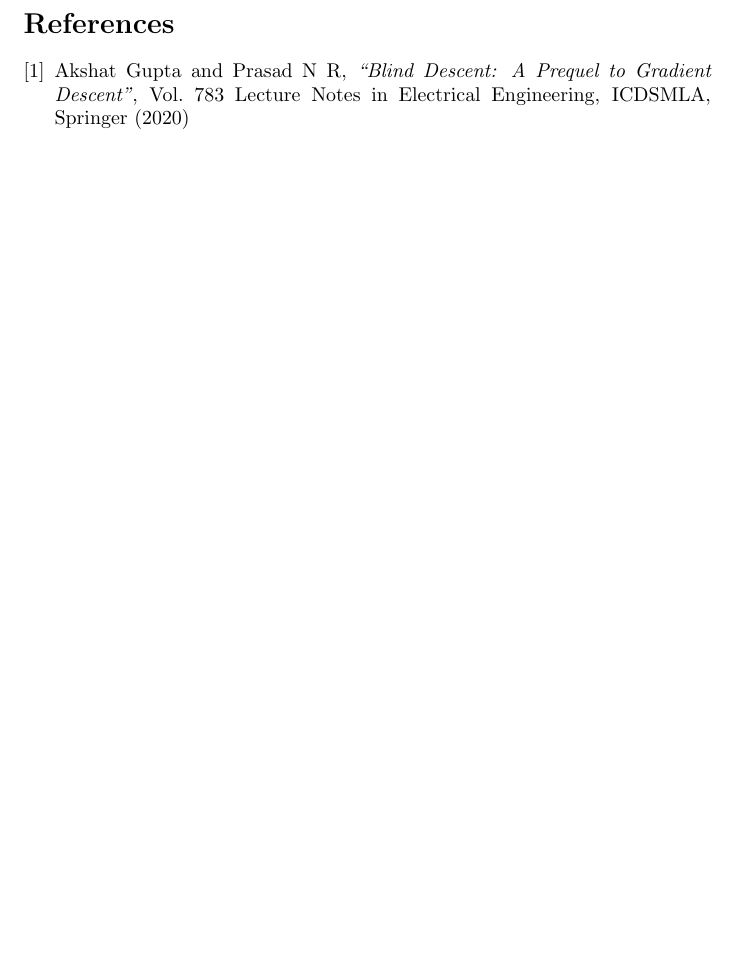
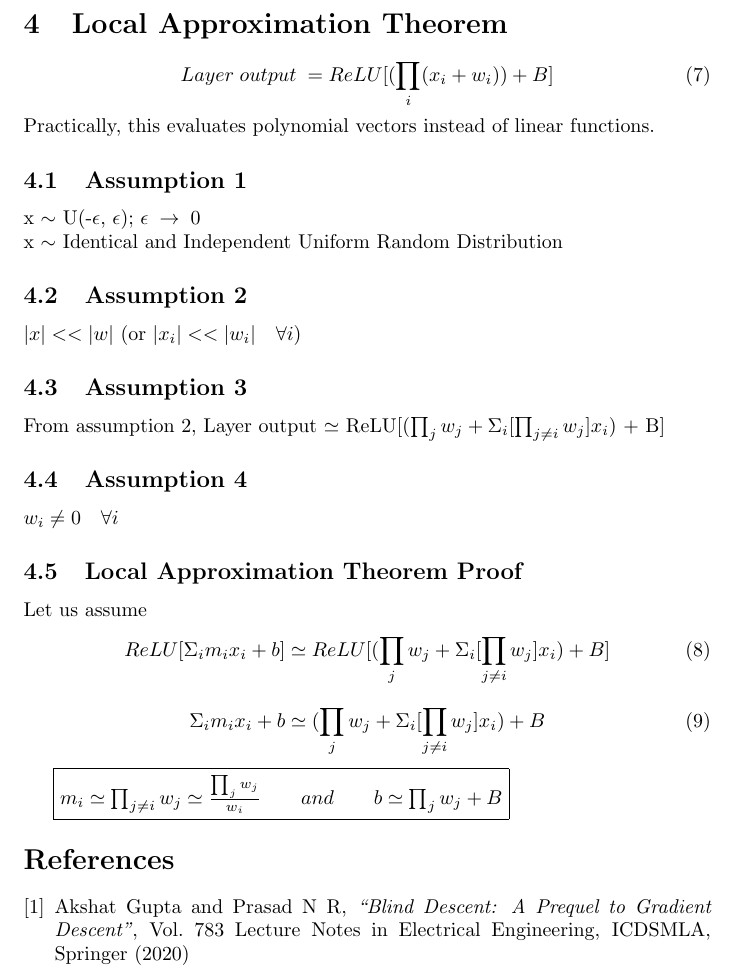
Before and after one commit to PrasadNR/PRASAD, a LaTeX paper (PRASAD_local_approximation_theorem.tex): part of page 3 of 3 before the commit and part of page 3 of 4 after it, cut at the place of the change, the shorter picture padded with empty space. Compiled offline with pdfLaTeX.

Commit message:
local_approximation_theorem

```diff
--- a/PRASAD_local_approximation_theorem.tex
+++ b/PRASAD_local_approximation_theorem.tex
@@ -59,6 +59,44 @@
 
 	\end{section}
 
+	\begin{section}{Local Approximation Theorem}
+		\begin{equation}
+			Layer \; output \; = ReLU[(\prod_i(x_i + w_i)) + B]
+		\end{equation}
+		Practically, this evaluates polynomial vectors instead of linear functions.
+
+		\begin{subsection}{Assumption 1}
+			x $\sim$ U(-$\epsilon$, $\epsilon$); $\epsilon \; \rightarrow \; 0$\\
+			x $\sim$ Identical and Independent Uniform Random Distribution
+		\end{subsection}
+
+		\begin{subsection}{Assumption 2}
+			$|x| << |w|$ (or $|x_i| << |w_i| \quad \forall i$)
+		\end{subsection}
+
+		\begin{subsection}{Assumption 3}
+			From assumption 2,
+			Layer output $\simeq$ ReLU[($\prod_j w_j + \Sigma_i [\prod_{j \ne i} w_j] x_i$) + B]
+		\end{subsection}
+
+		\begin{subsection}{Assumption 4}
+			$w_i \ne 0 \quad \forall i$
+		\end{subsection}
+
+		\begin{subsection}{Local Approximation Theorem Proof}
+			Let us assume
+			\begin{equation}
+				ReLU[\Sigma_i m_i x_i + b] \simeq ReLU[(\prod_j w_j + \Sigma_i[\prod_{j \ne i} w_j]x_i) + B]
+			\end{equation}
+
+			\begin{equation}
+				\Sigma_i m_i x_i + b \simeq (\prod_j w_j + \Sigma_i[\prod_{j \ne i} w_j]x_i) + B
+			\end{equation}
+
+			\framebox{$m_i \simeq \prod_{j \ne i} w_j \simeq \frac{\prod_j w_j}{w_i} \qquad and \qquad b \simeq \prod_j w_j + B$}
+		\end{subsection}
+	\end{section}
+
 	\begin{thebibliography}{1}
 
 		\bibitem{blindDescent}
```
